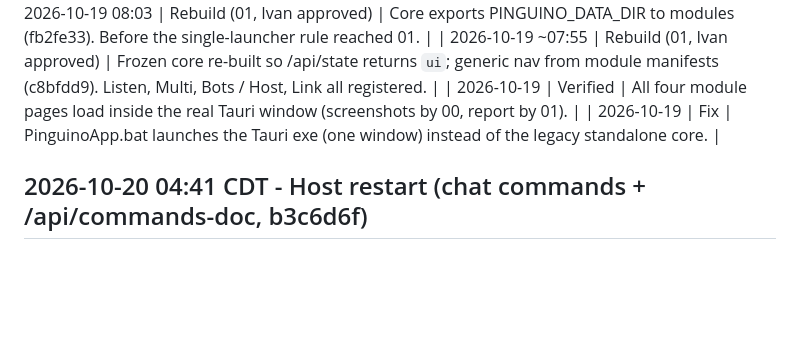
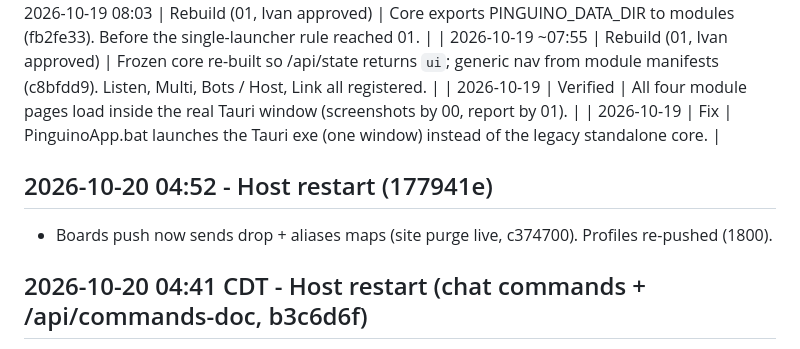
Before and after one commit to innocentPenguin/PinguinoSuite, a Markdown page: Docs/APP_LOG.md, the part around the change. Drawn GitHub-style; blank space fills up the shorter version.

Commit message:
Log host restart 177941e
Co-Authored-By: Claude Sonnet 5.5 <noreply@anthropic.com>

```diff
--- a/Docs/APP_LOG.md
+++ b/Docs/APP_LOG.md
@@ -74,6 +74,10 @@
 | 2026-10-19 | Verified | All four module pages load inside the real Tauri window (screenshots by 00, report by 01). |
 | 2026-10-19 | Fix | PinguinoApp.bat launches the Tauri exe (one window) instead of the legacy standalone core. |
 
+## 2026-10-20 04:52 - Host restart (177941e)
+
+- Boards push now sends drop + aliases maps (site purge live, c374700). Profiles re-pushed (1800).
+
 ## 2026-10-20 04:41 CDT - Host restart (chat commands + /api/commands-doc, b3c6d6f)
 
 Host rebuilt+restarted; /api/live 200; commands-doc served.
```
